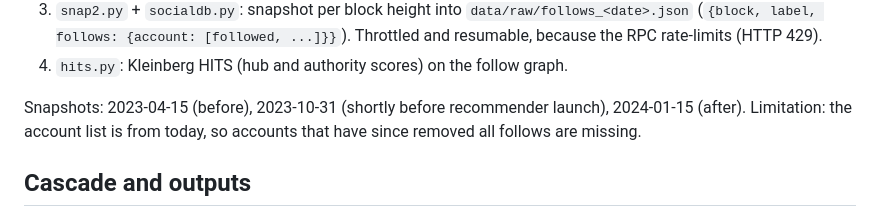
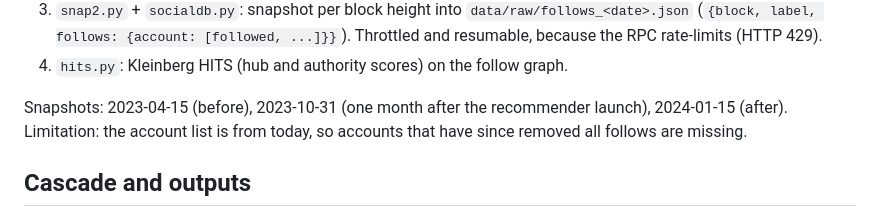
Before and after one commit to scopalaffairs/near-recommender-poc-trending-users-viz, a Markdown page: pipeline/README.md, the part around the change. GitHub-like rendering.

```diff
--- a/pipeline/README.md
+++ b/pipeline/README.md
@@ -12,7 +12,7 @@ Run from the repo root (`python3 pipeline/snap2.py`); paths are relative to it.
    (`{block, label, follows: {account: [followed, ...]}}`). Throttled and resumable, because the RPC rate-limits (HTTP 429).
 4. `hits.py`: Kleinberg HITS (hub and authority scores) on the follow graph.
 
-Snapshots: 2023-04-15 (before), 2023-10-31 (shortly before recommender launch), 2024-01-15 (after).
+Snapshots: 2023-04-15 (before), 2023-10-31 (one month after the recommender launch), 2024-01-15 (after).
 Limitation: the account list is from today, so accounts that have since removed all follows are missing.
 
 ## Cascade and outputs
```
Also changed, not shown: README.md (+36 -31 lines), docs/images/impact.jpg, docs/images/timeline.jpg, docs/images/viz-2023-04-15.jpg, docs/images/viz-2024-01-15.jpg, 10 other files.
